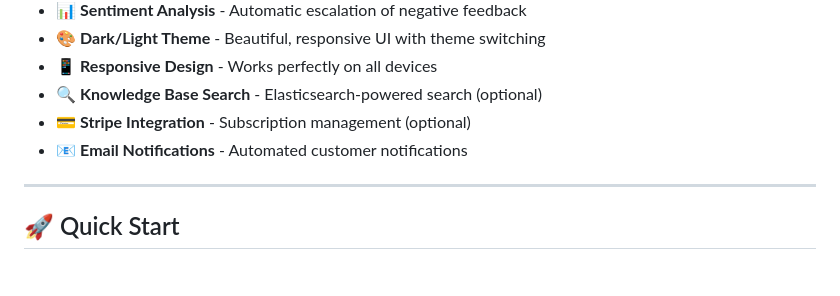
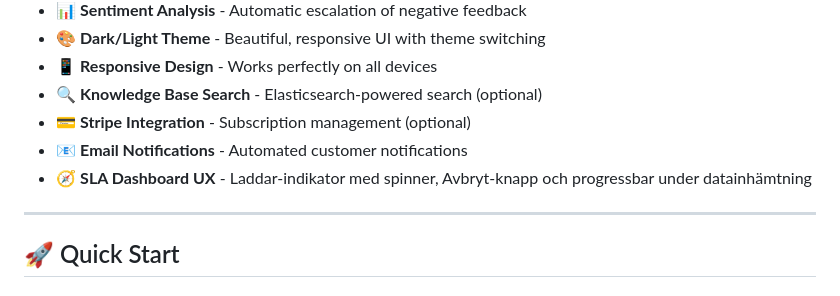
Before and after one commit to pilavjianleo-ai/ai-kundtjanst, a Markdown page: README.md, the part around the change. GitHub-like rendering.

Commit message:
docs: uppdatera README och FIXES med SLAUX (indikator, avbryt, progress)

```diff
--- a/README.md
+++ b/README.md
@@ -20,6 +20,7 @@
 - 🔍 **Knowledge Base Search** - Elasticsearch-powered search (optional)
 - 💳 **Stripe Integration** - Subscription management (optional)
 - 📧 **Email Notifications** - Automated customer notifications
+- 🧭 **SLA Dashboard UX** - Laddar‑indikator med spinner, Avbryt‑knapp och progressbar under datainhämtning
 
 ---
 
```
Also changed, not shown: FIXES.md (+10 -0 lines).
